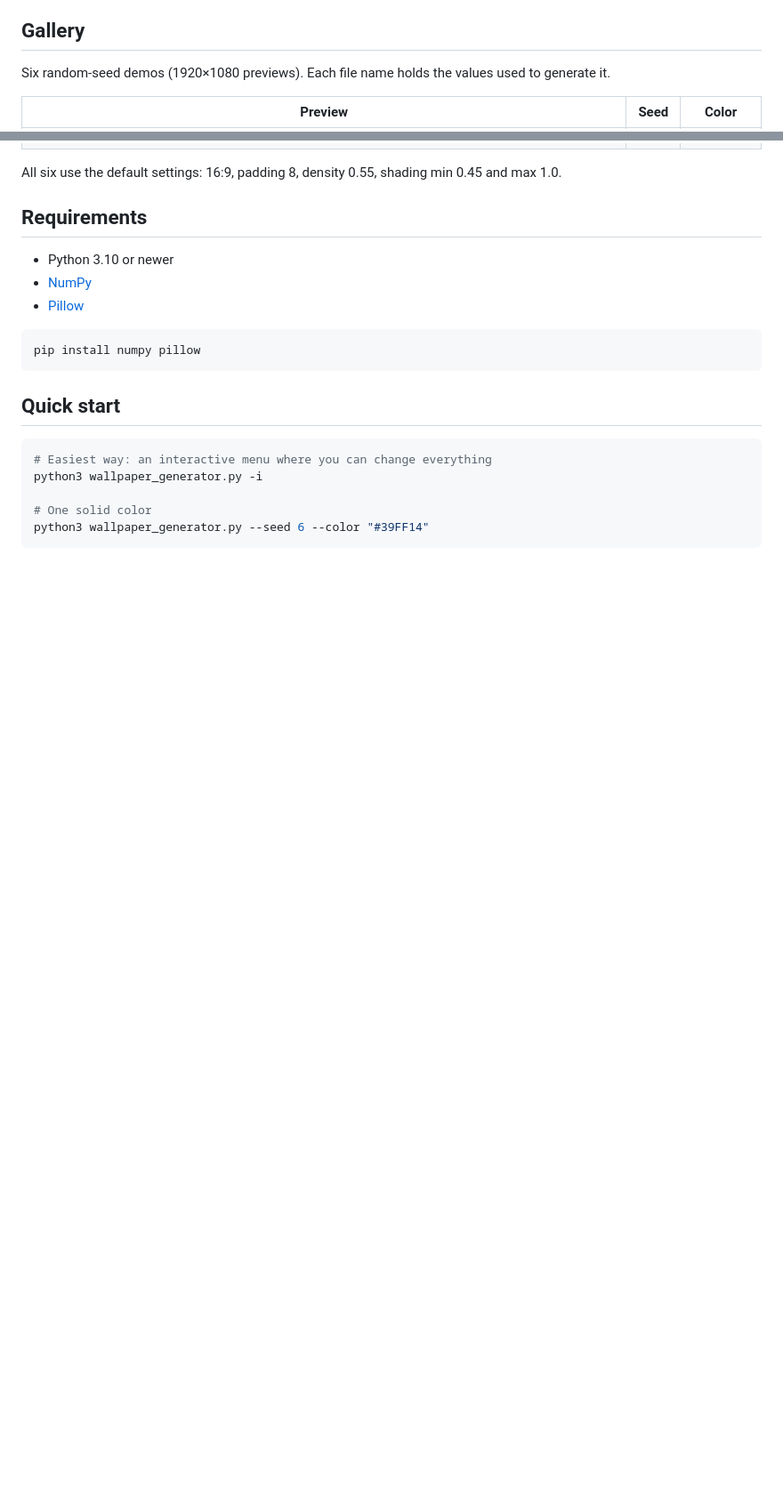
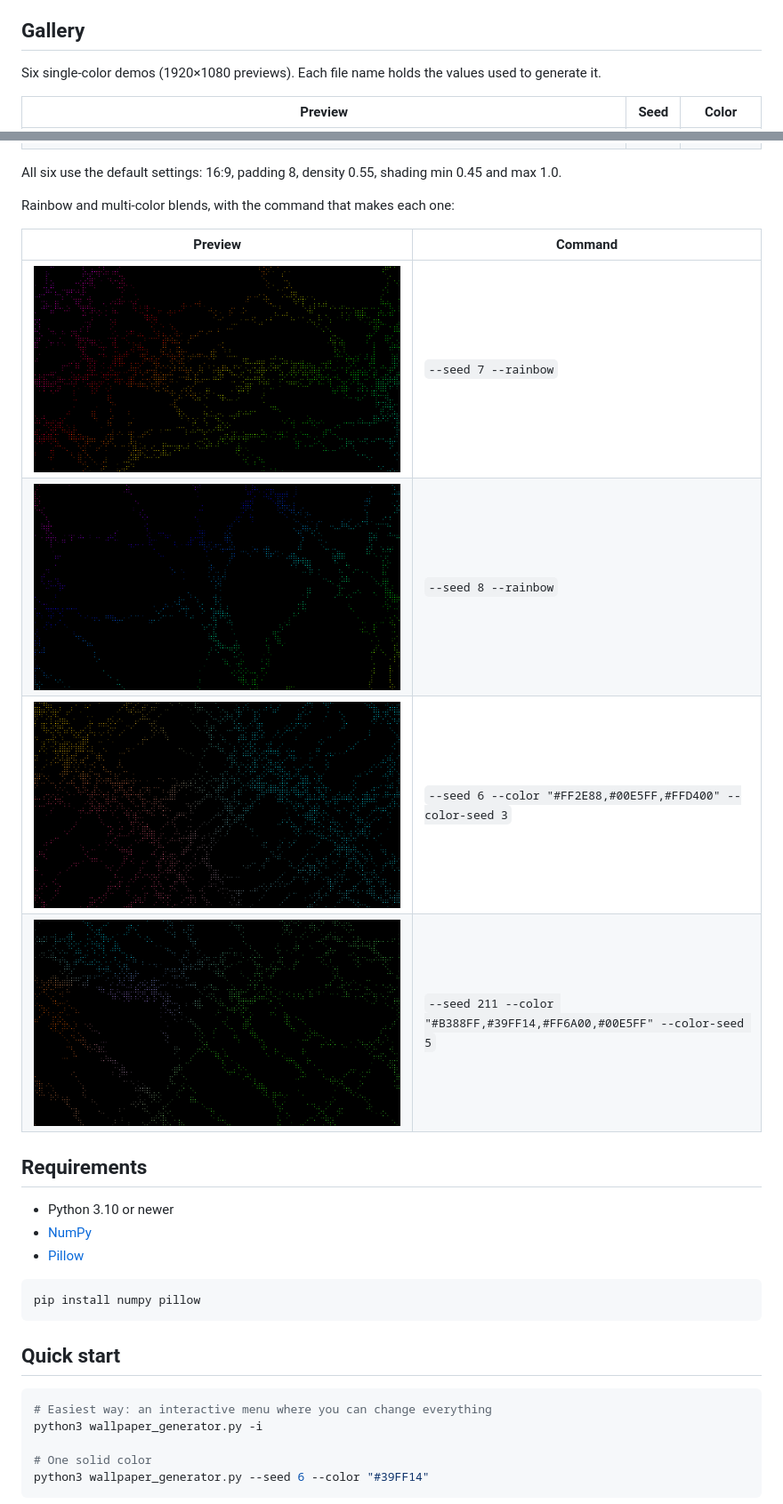
Before and after one commit to RavenEibu/pixels-wallpaper-generator, a Markdown page: README.md, 2 parts joined by grey strips. Shown at 89% size. Drawn GitHub-style; pictures changed too: docs/previews/demo_seed211_hexB388FF-39FF14-FF6A00-00E5FF_cseed5.png (added), docs/previews/demo_seed6_hexFF2E88-00E5FF-FFD400_cseed3.png (added), docs/previews/demo_seed7_rainbow-start277.3-span0.75-angle40.3.png (added); blank space fills up the shorter version.

```diff
--- a/README.md
+++ b/README.md
@@ -6,7 +6,7 @@ The same seed and settings always produce the same image. Every value is written
 
 ## Gallery
 
-Six random-seed demos (1920×1080 previews). Each file name holds the values used to generate it.
+Six single-color demos (1920×1080 previews). Each file name holds the values used to generate it.
 
 | Preview | Seed | Color |
 |---|---|---|
@@ -18,6 +18,15 @@ Six random-seed demos (1920×1080 previews). Each file name holds the values use
 | ![](docs/previews/demo_seed552_hexB388FF.png) | 552 | `#B388FF` |
 
 All six use the default settings: 16:9, padding 8, density 0.55, shading min 0.45 and max 1.0.
+
+Rainbow and multi-color blends, with the command that makes each one:
+
+| Preview | Command |
+|---|---|
+| ![](docs/previews/demo_seed7_rainbow-start277.3-span0.75-angle40.3.png) | `--seed 7 --rainbow` |
+| ![](docs/previews/demo_seed8_rainbow-start60.5-span0.75-angle239.3.png) | `--seed 8 --rainbow` |
+| ![](docs/previews/demo_seed6_hexFF2E88-00E5FF-FFD400_cseed3.png) | `--seed 6 --color "#FF2E88,#00E5FF,#FFD400" --color-seed 3` |
+| ![](docs/previews/demo_seed211_hexB388FF-39FF14-FF6A00-00E5FF_cseed5.png) | `--seed 211 --color "#B388FF,#39FF14,#FF6A00,#00E5FF" --color-seed 5` |
 
 ## Requirements
 
```
Also changed, not shown: other parts of README.md (+14 -6 lines), 2 other files.
